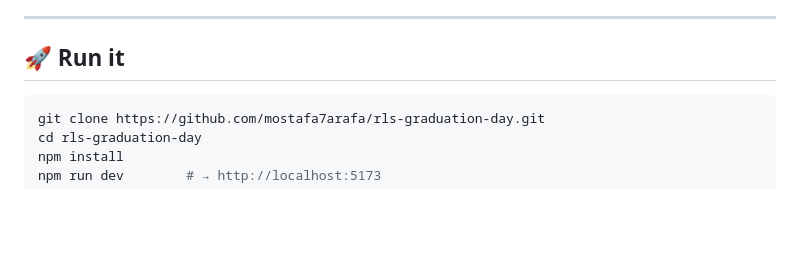
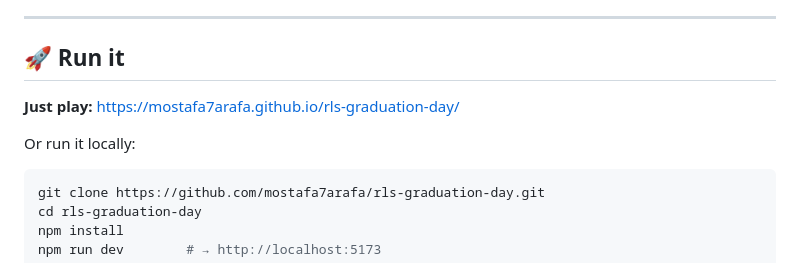
Before and after one commit to mostafa7arafa/rls-graduation-day, a Markdown page: README.md, the part around one of its changes. GitHub-like rendering; blank space fills up the shorter version.

Commit message:
README: play-in-browser link

````diff
--- a/README.md
+++ b/README.md
@@ -146,6 +152,10 @@ Plug a controller in at any time. The on-screen hints switch to your controller'
 
 ## 🚀 Run it
 
+**Just play:** https://mostafa7arafa.github.io/rls-graduation-day/
+
+Or run it locally:
+
 ```bash
 git clone https://github.com/mostafa7arafa/rls-graduation-day.git
 cd rls-graduation-day
````
Also changed, not shown: other parts of README.md (+7 -1 lines).
